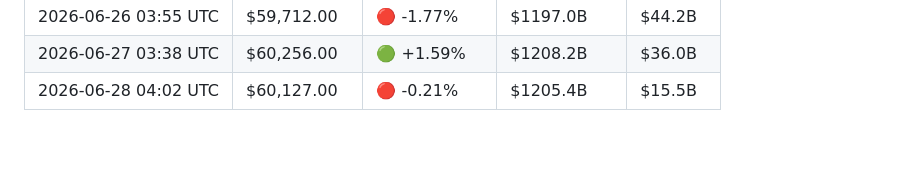
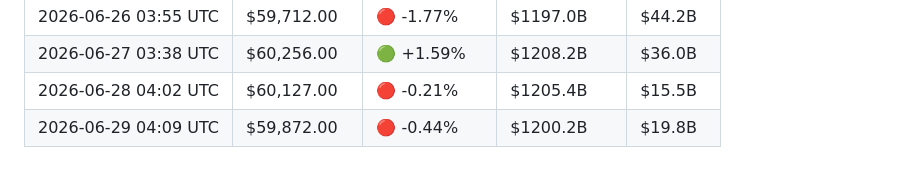
Before and after one commit to YTxFSGAMERz/Random-Walk-Hypothesis, a Markdown page: market_log.md, the part around the change. Drawn GitHub-style; blank space fills up the shorter version.

Commit message:
📊 Daily BTC update — 2026-06-29

```diff
--- a/market_log.md
+++ b/market_log.md
@@ -77,3 +77,4 @@
 | 2026-06-26 03:55 UTC | $59,712.00 | 🔴 -1.77% | $1197.0B | $44.2B |
 | 2026-06-27 03:38 UTC | $60,256.00 | 🟢 +1.59% | $1208.2B | $36.0B |
 | 2026-06-28 04:02 UTC | $60,127.00 | 🔴 -0.21% | $1205.4B | $15.5B |
+| 2026-06-29 04:09 UTC | $59,872.00 | 🔴 -0.44% | $1200.2B | $19.8B |
```
